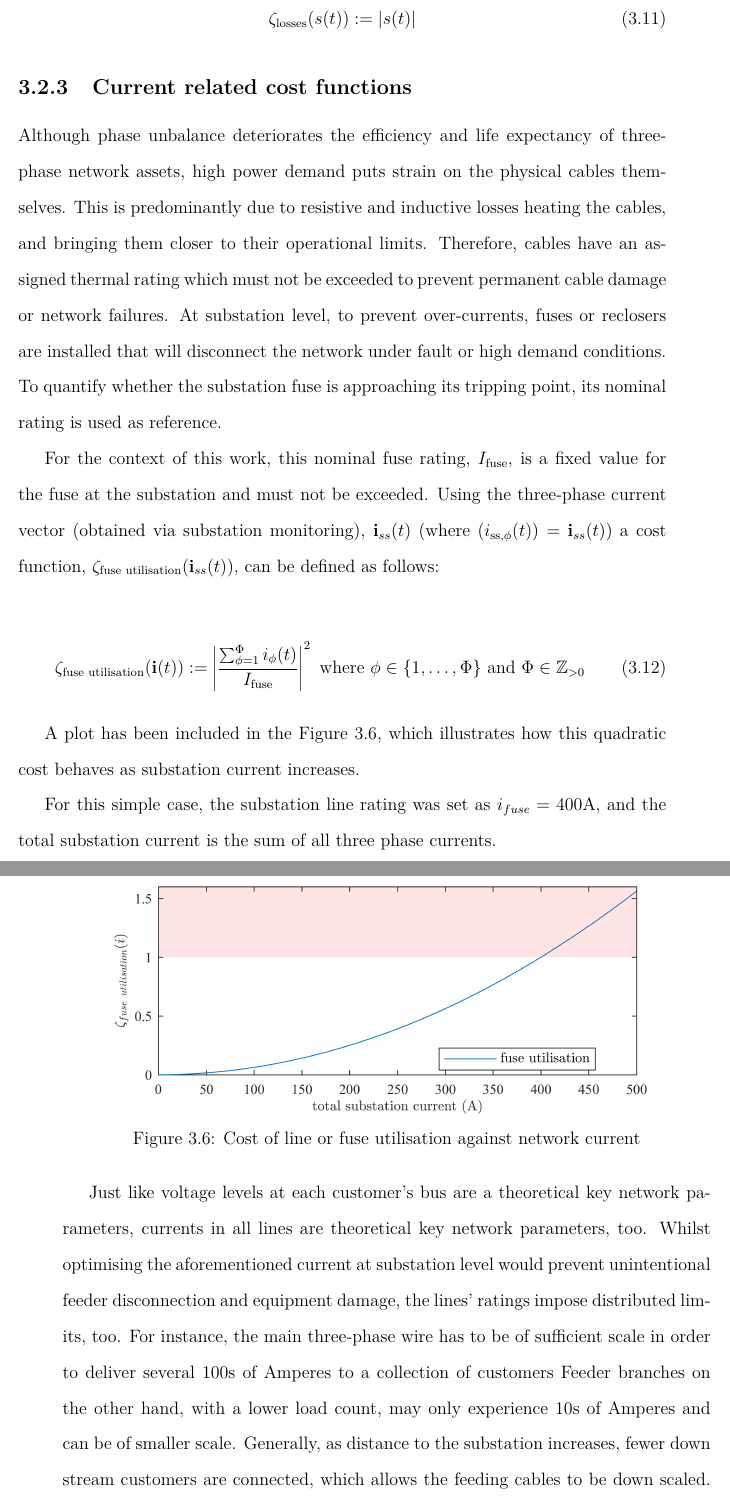
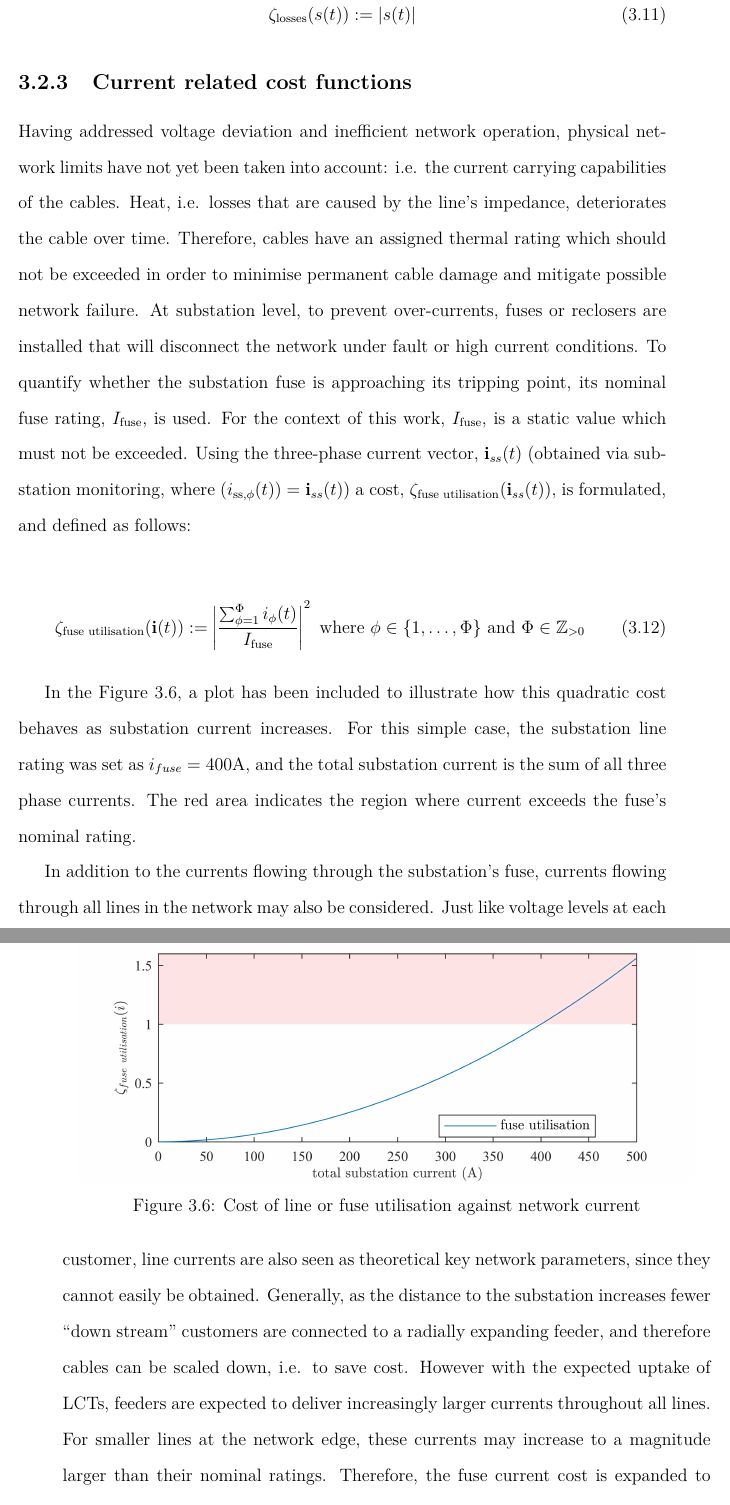
Before and after one commit to Muxelmann/phd-thesis, a LaTeX thesis (main.tex, which reads _chapter1/sec/key-network-parameters.tex): two parts of pages 56 and 57 of 163 before the commit and two parts of pages 56 and 57 of 161 after it, joined at a grey line, cut so that both start at the same text. Compiled offline with pdfLaTeX.

Commit message:
Done with costs

```diff
--- a/_chapter1/sec/key-network-parameters.tex
+++ b/_chapter1/sec/key-network-parameters.tex
@@ -222,38 +220,26 @@ Therefore, the network losses, $s_\text{losses}(t)$, are seen as theoretical key
 \subsection{Current related cost functions}
 \label{ch1:subsec:currents-related-cost-functions}
 
-Although phase unbalance deteriorates the efficiency and life expectancy of three-phase network assets, high power demand puts strain on the physical cables themselves.
-This is predominantly due to resistive and inductive losses heating the cables, and bringing them closer to their operational limits.
-Therefore, cables have an assigned thermal rating which must not be exceeded to prevent permanent cable damage or network failures.
-At substation level, to prevent over-currents, fuses or reclosers are installed that will disconnect the network under fault or high demand conditions.
-To quantify whether the substation fuse is approaching its tripping point, its nominal rating is used as reference.
-
 \nomenclature[I]{$I_\text{fuse}$}{Nominal fuse rating at substation, where $I_\text{fuse} \in \mathbb{R}$ (Chapter \ref{ch1})}
 \nomenclature[I]{$i_{\text{ss},\phi}(t)$}{Single-phase substation current for phase $\phi$ at time $t$, where $i_{\text{ss},\phi}(t) \in \mathbb{R}$ (Chapter \ref{ch1})}
 \nomenclature[I]{$\textbf{i}_{ss}(t)$}{Multi-phase substation current at time $t$, where $\textbf{i}_{ss}(t) \in \mathbb{R}^\Phi$ (Chapter \ref{ch1})}
 \nomenclature[I]{$\zeta_\text{fuse utilisation}(\textbf{i}_{ss}(t))$}{Fuse utilisation cost, derived from multi-phase substation current vector $\textbf{i}_{ss}$ at time $t$, where $\zeta_\text{fuse utilisation}(\textbf{i}_{ss}(t)) \in \mathbb{R}_{\geq0}$ (Chapter \ref{ch1})}
 
-For the context of this work, this nominal fuse rating, $I_\text{fuse}$, is a fixed value for the fuse at the substation and must not be exceeded.
-Using the three-phase current vector (obtained via substation monitoring), $\textbf{i}_{ss}(t)$ (where $(i_{\text{ss},\phi}(t)) = \textbf{i}_{ss}(t)$) a cost function, $\zeta_\text{fuse utilisation}(\textbf{i}_{ss}(t))$, can be defined as follows:
+Having addressed voltage deviation and inefficient network operation, physical network limits have not yet been taken into account: i.e. the current carrying capabilities of the cables.
+Heat, i.e. losses that are caused by the line's impedance, deteriorates the cable over time.
+Therefore, cables have an assigned thermal rating which should not be exceeded in order to minimise permanent cable damage and mitigate possible network failure.
+At substation level, to prevent over-currents, fuses or reclosers are installed that will disconnect the network under fault or high current conditions.
+To quantify whether the substation fuse is approaching its tripping point, its nominal fuse rating, $I_\text{fuse}$, is used.
+For the context of this work, $I_\text{fuse}$, is a static value which must not be exceeded.
+Using the three-phase current vector, $\textbf{i}_{ss}(t)$ (obtained via substation monitoring, where $(i_{\text{ss},\phi}(t)) = \textbf{i}_{ss}(t)$) a cost, $\zeta_\text{fuse utilisation}(\textbf{i}_{ss}(t))$, is formulated, and defined as follows:
 
 \input{_chapter1/equ/fuse-utilisation}
 
-A plot has been included in the Figure \ref{ch1:fig:fuse-utilisation}, which illustrates how this quadratic cost behaves as substation current increases.
+In the Figure \ref{ch1:fig:fuse-utilisation}, a plot has been included to illustrate how this quadratic cost behaves as substation current increases.
+For this simple case, the substation line rating was set as $i_{fuse}=400\text{A}$, and the total substation current is the sum of all three phase currents.
+The red area indicates the region where current exceeds the fuse's nominal rating.
 
 \input{_chapter1/fig/fuse-utilisation}
-
-For this simple case, the substation line rating was set as $i_{fuse}=400\text{A}$, and the total substation current is the sum of all three phase currents.
-
-%\subsection{Maximum line utilisation}
-%\label{ch1:subsec:maximum-line-utilisation}
-
-Just like voltage levels at each customer's bus are a theoretical key network parameters, currents in all lines are theoretical key network parameters, too.
-Whilst optimising the aforementioned current at substation level would prevent unintentional feeder disconnection and equipment damage, the lines' ratings impose distributed limits, too.
-For instance, the main three-phase wire has to be of sufficient scale in order to deliver several 100s of Amperes to a collection of customers
-Feeder branches on the other hand, with a lower load count, may only experience 10s of Amperes and can be of smaller scale.
-Generally, as distance to the substation increases, fewer down stream customers are connected, which allows the feeding cables to be down scaled.
-This network topology is very common for radial distribution networks, since it saves significant equipment cost without compromising network integrity.
-Yet with the advent of DG and electrified LCTs, the feeder's branches are expected to experience increasingly larger currents.
 
 \nomenclature[I]{$l$}{Line number, where $l \in [1, \dots, L]$ (Chapter \ref{ch1})}
 \nomenclature[I]{$L$}{Number of lines, where $L \in \mathbb{Z}^{>0}$ (Chapter \ref{ch1})}
@@ -261,3 +247,9 @@ Yet with the advent of DG and electrified LCTs, the feeder's branches are expect
 \nomenclature[I]{$\textbf{i}_\text{line}(t)$}{Multi-phase line currents at time $t$, where $(i_{\text{line},l,\phi}(t)) = \textbf{i}_\text{line}(t)$, and $\textbf{i}_\text{line}(t) \in \mathbb{R}^{L\times\Phi}$ (Chapter \ref{ch1})}
 \nomenclature[I]{$I_{\text{nom},l}$}{Nominal line current for line $l$, $I_{\text{nom},l} \in \mathbb{R}$ (Chapter \ref{ch1})}
 
+In addition to the currents flowing through the substation's fuse, currents flowing through all lines in the network may also be considered.
+Just like voltage levels at each customer, line currents are also seen as theoretical key network parameters, since they cannot easily be obtained.
+Generally, as the distance to the substation increases fewer ``down stream'' customers are connected to a radially expanding feeder, and therefore cables can be scaled down, i.e. to save cost.
+However with the expected uptake of LCTs, feeders are expected to deliver increasingly larger currents throughout all lines.
+For smaller lines at the network edge, these currents may increase to a magnitude larger than their nominal ratings.
+Therefore, the fuse current cost is expanded to take into account all line currents, $i_{\text{line},l,\phi}(t)$, and their nominal ratings, $I_{\text{nom}, l}$.
```
Also changed, not shown: _chapter1/equ/line-utilisation.tex (+3 -3 lines), _chapter1/sec/key-network-parameters.tex (21 more changed lines).
